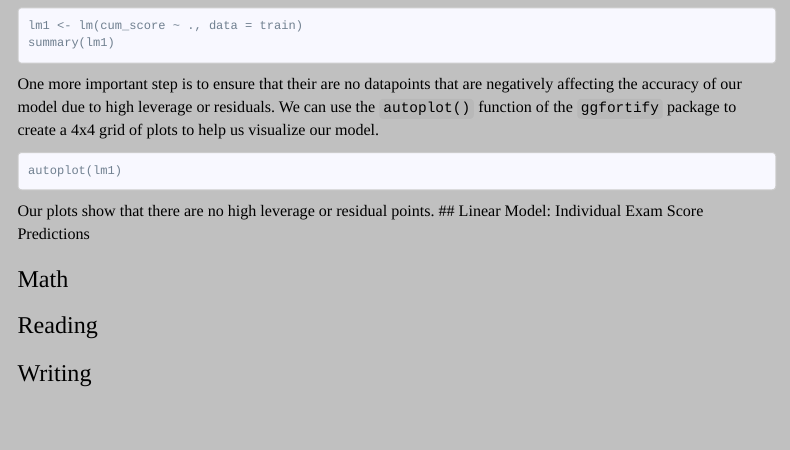
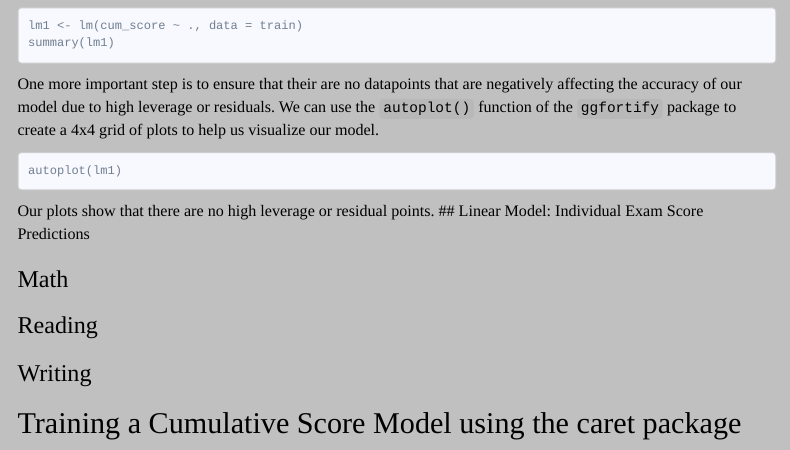
Before and after one commit to timmymiller10/ExamPredictions, an R Markdown document (exams.rmd): the page in a window 1100 px wide, from 2270 px down. Rendered offline with R 4.5, knitr and Pandoc, with nearby package versions; the code chunks are not run, so their results and figures are left out; menus at the side of the page are left out.

Commit message:
edit
edit

```diff
--- a/exams.rmd
+++ b/exams.rmd
@@ -143,3 +143,5 @@ Our plots show that there are no high leverage or residual points.
 ### Math
 ### Reading
 ### Writing
+
+## Training a Cumulative Score Model using the caret package
```
Also changed, not shown: 1 other file.
